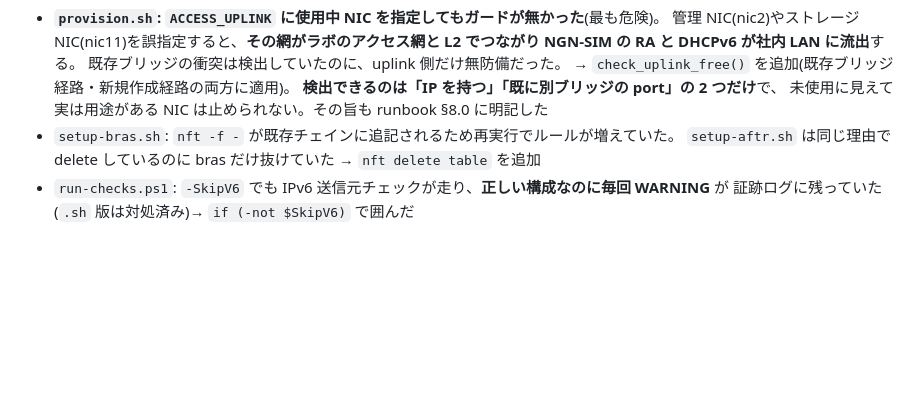
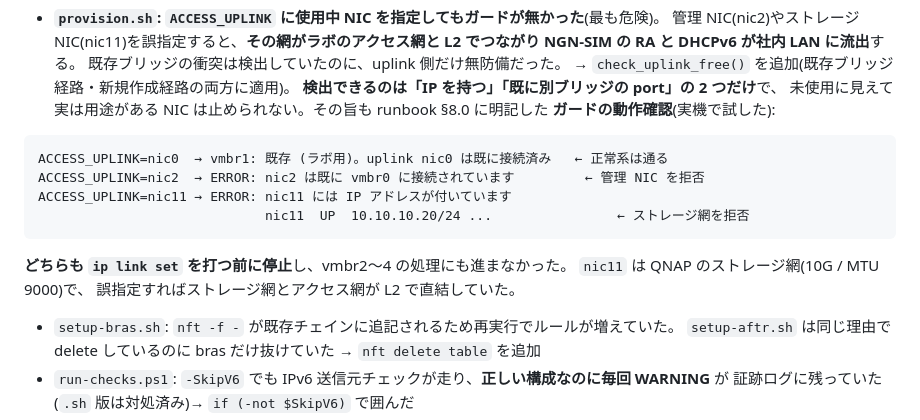
Before and after one commit to ginchankawaii/claude-code-book-template, a Markdown page: docs/ipoe-lab/build-log.md, the part around the change. GitHub-like rendering; blank space fills up the shorter version.

Commit message:
docs: uplink ガードの動作確認結果を記録
nic0 (正常系) は通り、nic2 (管理NIC) と nic11 (QNAP ストレージ網) は
ip link set を打つ前に停止することを実機で確認した。

Co-Authored-By: Claude Opus 5 <noreply@anthropic.com>

````diff
--- a/docs/ipoe-lab/build-log.md
+++ b/docs/ipoe-lab/build-log.md
@@ -1768,6 +1768,19 @@ Windows クライアント用に `run-checks.ps1` を新規作成。
   → `check_uplink_free()` を追加(既存ブリッジ経路・新規作成経路の両方に適用)。
   **検出できるのは「IP を持つ」「既に別ブリッジの port」の 2 つだけ**で、
   未使用に見えて実は用途がある NIC は止められない。その旨も runbook §8.0 に明記した
+**ガードの動作確認**(実機で試した):
+
+```
+ACCESS_UPLINK=nic0  → vmbr1: 既存 (ラボ用)。uplink nic0 は既に接続済み   ← 正常系は通る
+ACCESS_UPLINK=nic2  → ERROR: nic2 は既に vmbr0 に接続されています         ← 管理 NIC を拒否
+ACCESS_UPLINK=nic11 → ERROR: nic11 には IP アドレスが付いています
+                             nic11  UP  10.10.10.20/24 ...                ← ストレージ網を拒否
+```
+
+**どちらも `ip link set` を打つ前に停止**し、vmbr2〜4 の処理にも進まなかった。
+`nic11` は QNAP のストレージ網(10G / MTU 9000)で、
+誤指定すればストレージ網とアクセス網が L2 で直結していた。
+
 - `setup-bras.sh`: `nft -f -` が既存チェインに追記されるため再実行でルールが増えていた。
   `setup-aftr.sh` は同じ理由で delete しているのに bras だけ抜けていた → `nft delete table` を追加
 - `run-checks.ps1`: `-SkipV6` でも IPv6 送信元チェックが走り、**正しい構成なのに毎回 WARNING** が
````
